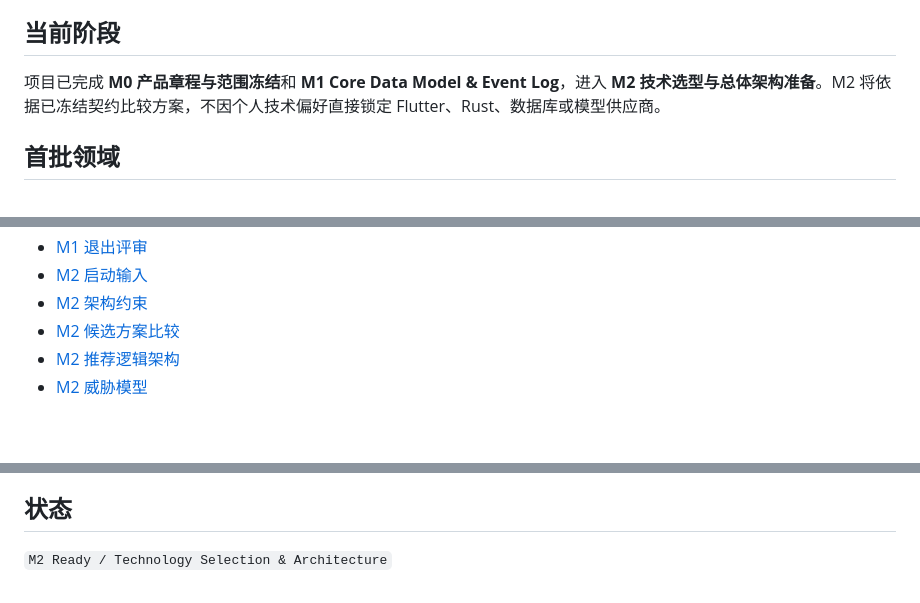
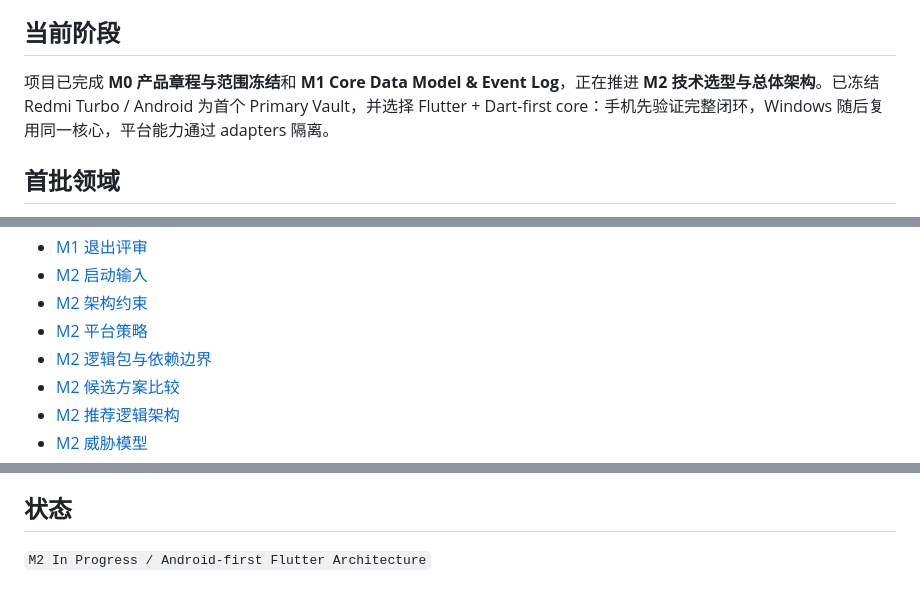
Before and after one commit to lse872317312010/personal-os, a Markdown page: README.md, 3 parts joined by grey strips. GitHub-like rendering; blank space fills up the shorter version.

Commit message:
docs(m2): select Android-first Flutter architecture

```diff
--- a/README.md
+++ b/README.md
@@ -6,7 +6,7 @@
 
 ## 当前阶段
 
-项目已完成 **M0 产品章程与范围冻结**和 **M1 Core Data Model & Event Log**，进入 **M2 技术选型与总体架构准备**。M2 将依据已冻结契约比较方案，不因个人技术偏好直接锁定 Flutter、Rust、数据库或模型供应商。
+项目已完成 **M0 产品章程与范围冻结**和 **M1 Core Data Model & Event Log**，正在推进 **M2 技术选型与总体架构**。已冻结 Redmi Turbo / Android 为首个 Primary Vault，并选择 Flutter + Dart-first core：手机先验证完整闭环，Windows 随后复用同一核心，平台能力通过 adapters 隔离。
 
 ## 首批领域
 
@@ -78,6 +78,8 @@
 - [M1 退出评审](docs/M1_EXIT_REVIEW.md)
 - [M2 启动输入](docs/M2_KICKOFF.md)
 - [M2 架构约束](architecture/ARCHITECTURE_REQUIREMENTS.md)
+- [M2 平台策略](architecture/PLATFORM_STRATEGY.md)
+- [M2 逻辑包与依赖边界](architecture/LOGICAL_PACKAGE_LAYOUT.md)
 - [M2 候选方案比较](architecture/OPTIONS.md)
 - [M2 推荐逻辑架构](architecture/PROPOSED_ARCHITECTURE.md)
 - [M2 威胁模型](architecture/THREAT_MODEL.md)
@@ -91,4 +93,4 @@
 
 ## 状态
 
-`M2 Ready / Technology Selection & Architecture`
+`M2 In Progress / Android-first Flutter Architecture`
```
